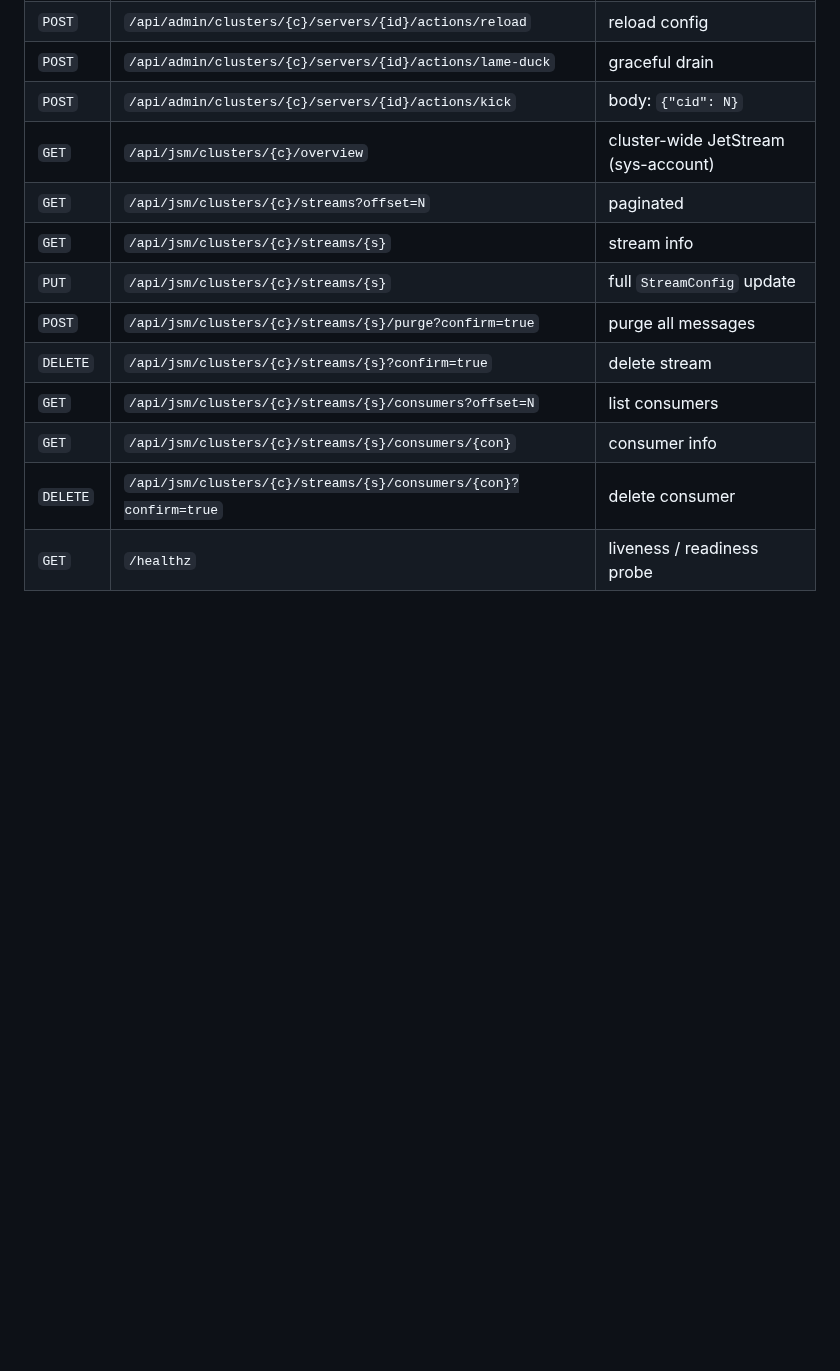
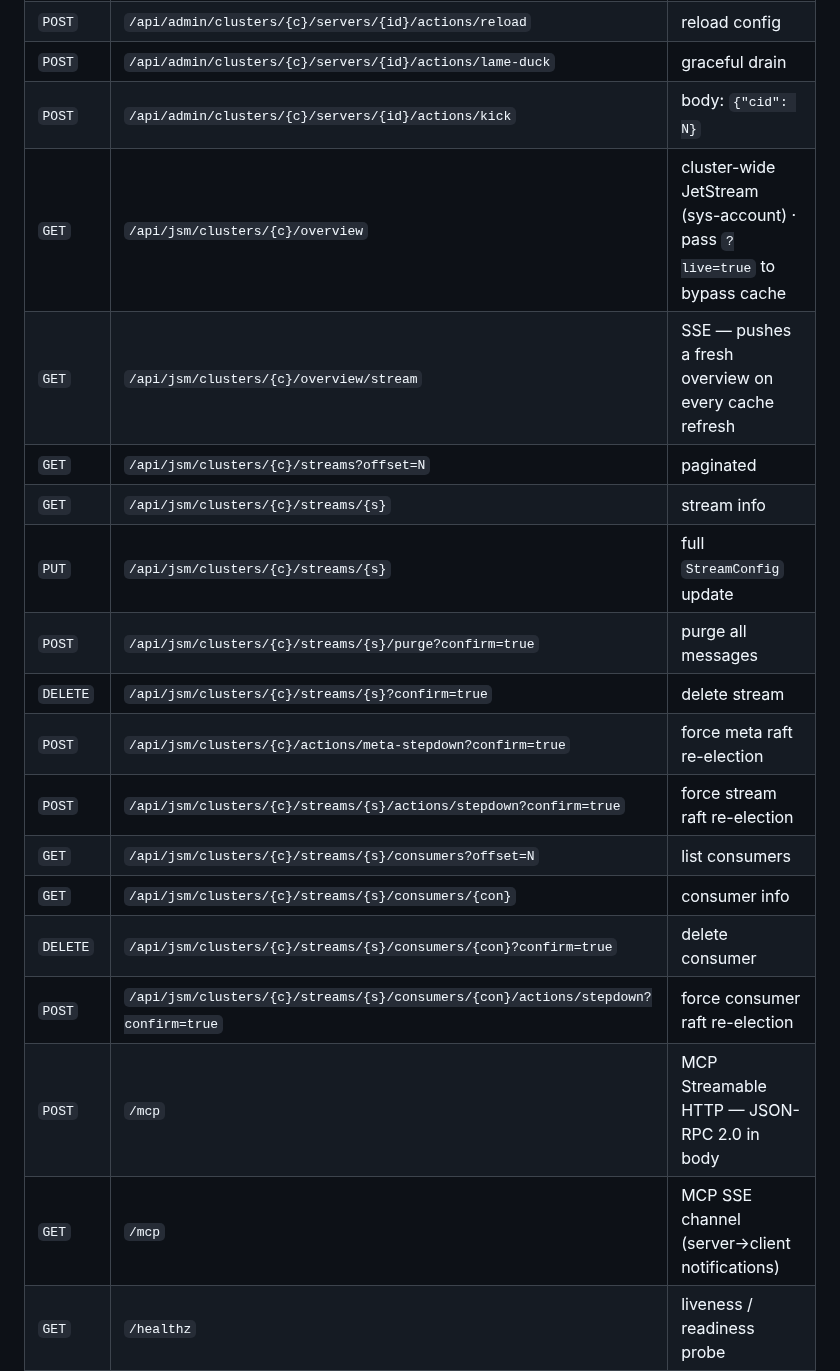
Before and after one commit to 1995parham/cheshmhayash, a Markdown page: README.md, the part around one of its changes. Rendered like a GitHub page; blank space fills up the shorter version.

```diff
--- a/README.md
+++ b/README.md
@@ -59,15 +94,21 @@ server responds with `428 Precondition Required`.
 | `POST` | `/api/admin/clusters/{c}/servers/{id}/actions/reload` | reload config |
 | `POST` | `/api/admin/clusters/{c}/servers/{id}/actions/lame-duck` | graceful drain |
 | `POST` | `/api/admin/clusters/{c}/servers/{id}/actions/kick` | body: `{"cid": N}` |
-| `GET` | `/api/jsm/clusters/{c}/overview` | cluster-wide JetStream (sys-account) |
+| `GET` | `/api/jsm/clusters/{c}/overview` | cluster-wide JetStream (sys-account) · pass `?live=true` to bypass cache |
+| `GET` | `/api/jsm/clusters/{c}/overview/stream` | SSE — pushes a fresh overview on every cache refresh |
 | `GET` | `/api/jsm/clusters/{c}/streams?offset=N` | paginated |
 | `GET` | `/api/jsm/clusters/{c}/streams/{s}` | stream info |
 | `PUT` | `/api/jsm/clusters/{c}/streams/{s}` | full `StreamConfig` update |
 | `POST` | `/api/jsm/clusters/{c}/streams/{s}/purge?confirm=true` | purge all messages |
 | `DELETE` | `/api/jsm/clusters/{c}/streams/{s}?confirm=true` | delete stream |
+| `POST` | `/api/jsm/clusters/{c}/actions/meta-stepdown?confirm=true` | force meta raft re-election |
+| `POST` | `/api/jsm/clusters/{c}/streams/{s}/actions/stepdown?confirm=true` | force stream raft re-election |
 | `GET` | `/api/jsm/clusters/{c}/streams/{s}/consumers?offset=N` | list consumers |
 | `GET` | `/api/jsm/clusters/{c}/streams/{s}/consumers/{con}` | consumer info |
 | `DELETE` | `/api/jsm/clusters/{c}/streams/{s}/consumers/{con}?confirm=true` | delete consumer |
+| `POST` | `/api/jsm/clusters/{c}/streams/{s}/consumers/{con}/actions/stepdown?confirm=true` | force consumer raft re-election |
+| `POST` | `/mcp` | MCP Streamable HTTP — JSON-RPC 2.0 in body |
+| `GET` | `/mcp` | MCP SSE channel (server→client notifications) |
 | `GET` | `/healthz` | liveness / readiness probe |
 
 ## Configuration
```
Also changed, not shown: other parts of README.md (+49 -1 lines), docs/screenshots/01-servers.png (added), docs/screenshots/02-jetstream.png (added), docs/screenshots/03-topology.png (added), 13 other files.
